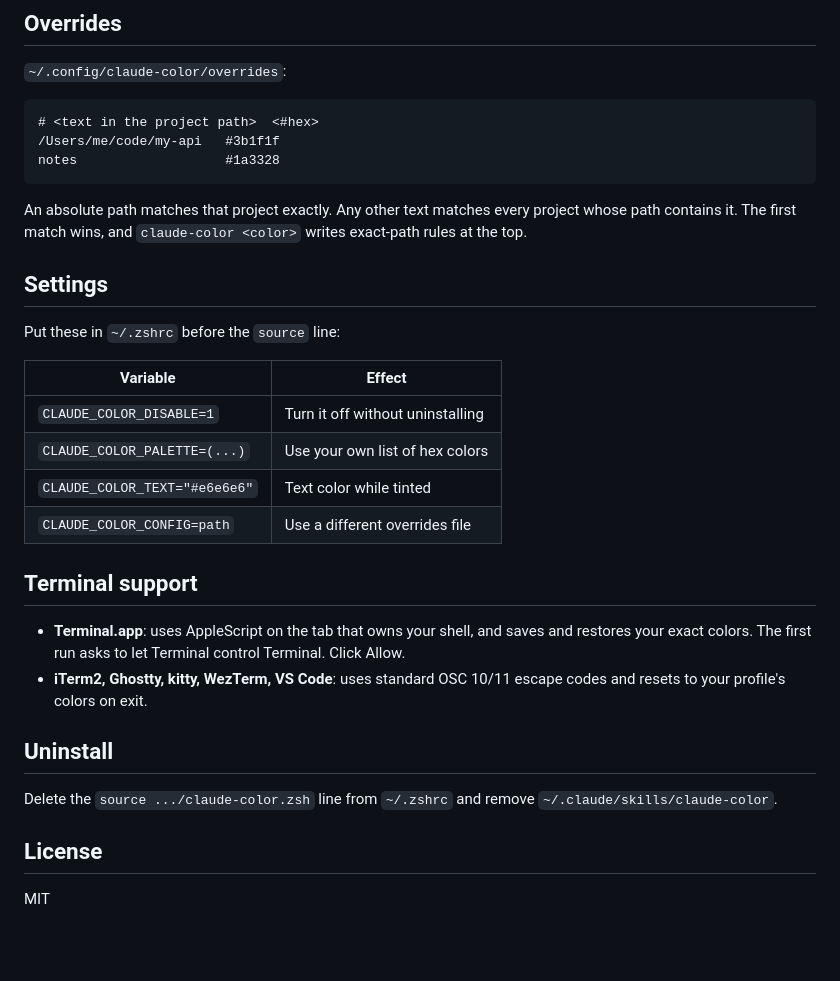
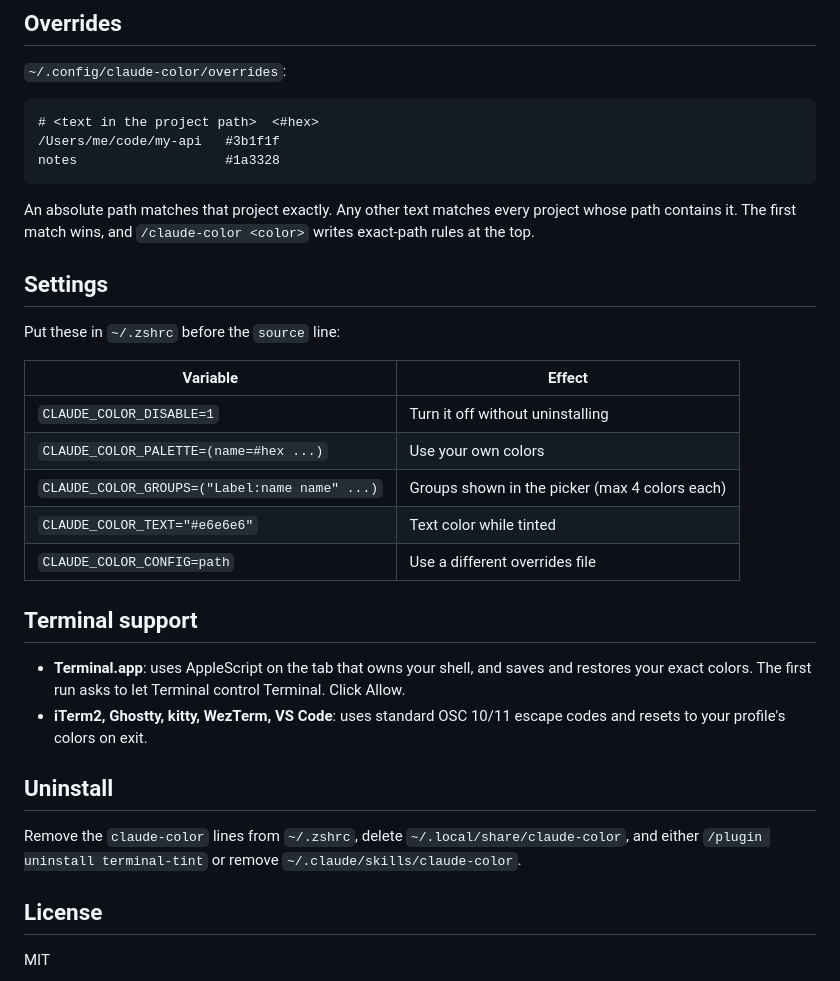
Before and after one commit to adamzaidi/claude-color, a Markdown page: README.md, the part around one of its changes. GitHub-like rendering; blank space fills up the shorter version.

````diff
--- a/README.md
+++ b/README.md
@@ -57,7 +73,7 @@ Palette: navy, plum, forest, walnut, wine, teal, olive, oxblood, indigo, slate,
 notes                   #1a3328
 ```
 
-An absolute path matches that project exactly. Any other text matches every project whose path contains it. The first match wins, and `claude-color <color>` writes exact-path rules at the top.
+An absolute path matches that project exactly. Any other text matches every project whose path contains it. The first match wins, and `/claude-color <color>` writes exact-path rules at the top.
 
 ## Settings
 
@@ -66,7 +82,8 @@ Put these in `~/.zshrc` before the `source` line:
 | Variable | Effect |
 | --- | --- |
 | `CLAUDE_COLOR_DISABLE=1` | Turn it off without uninstalling |
-| `CLAUDE_COLOR_PALETTE=(...)` | Use your own list of hex colors |
+| `CLAUDE_COLOR_PALETTE=(name=#hex ...)` | Use your own colors |
+| `CLAUDE_COLOR_GROUPS=("Label:name name" ...)` | Groups shown in the picker (max 4 colors each) |
 | `CLAUDE_COLOR_TEXT="#e6e6e6"` | Text color while tinted |
 | `CLAUDE_COLOR_CONFIG=path` | Use a different overrides file |
 
@@ -77,7 +94,7 @@ Put these in `~/.zshrc` before the `source` line:
 
 ## Uninstall
 
-Delete the `source .../claude-color.zsh` line from `~/.zshrc` and remove `~/.claude/skills/claude-color`.
+Remove the `claude-color` lines from `~/.zshrc`, delete `~/.local/share/claude-color`, and either `/plugin uninstall terminal-tint` or remove `~/.claude/skills/claude-color`.
 
 ## License
 
````
Also changed, not shown: other parts of README.md (+30 -14 lines), CLAUDE.md (+7 -3 lines), skill/SKILL.md (deleted, +0 -25 lines), skills/claude-color/SKILL.md (added, +37 -0 lines), .claude-plugin/icon.png (added), docs/demo.gif (added), 8 other files.
